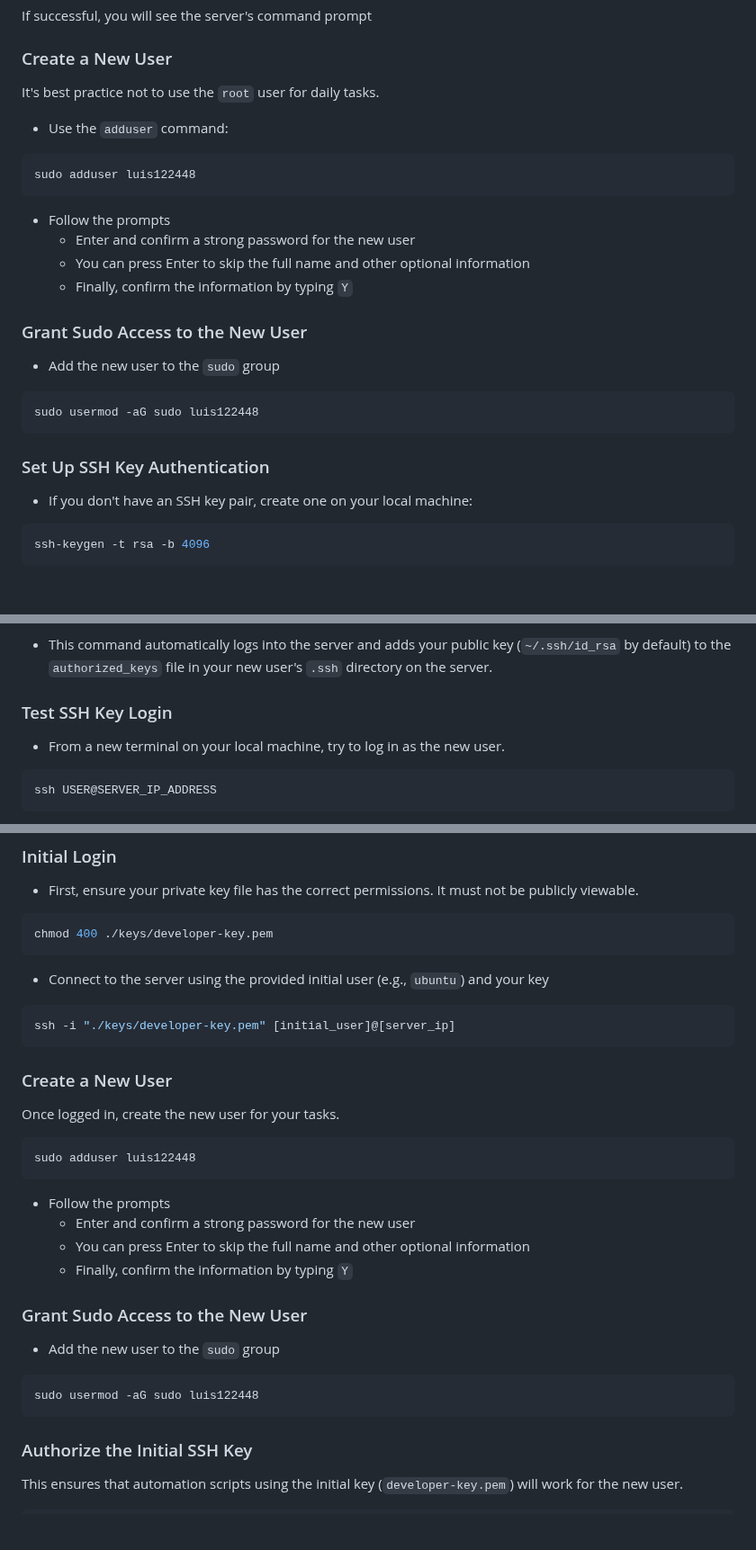
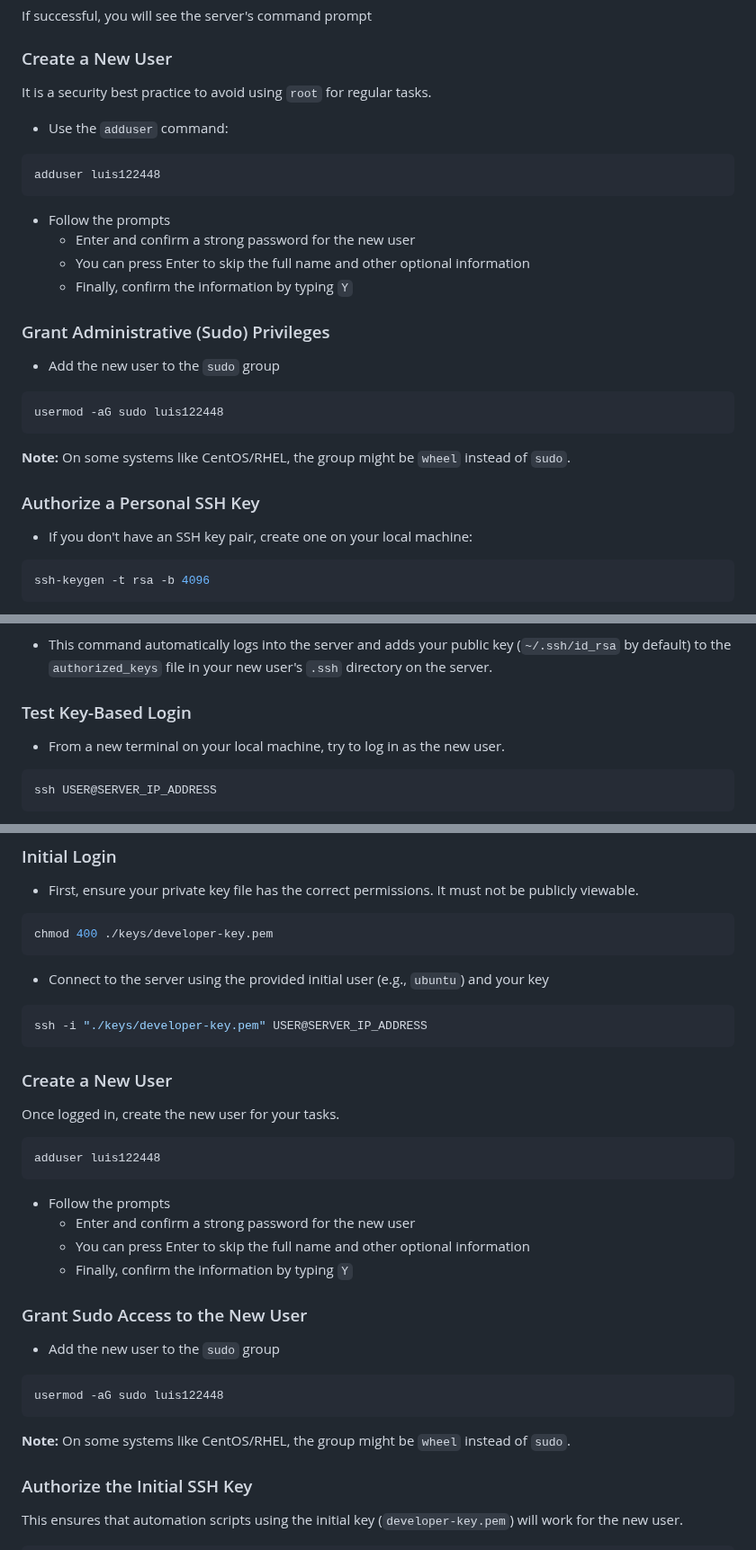
Before and after one commit to luis122448/developer-server, a Markdown page: vps/README.md, 3 parts joined by grey strips. Shown at 90% size. GitHub-like rendering; blank space fills up the shorter version.

Commit message:
docs: update  README.md by VPS

````diff
--- a/vps/README.md
+++ b/vps/README.md
@@ -47,12 +49,12 @@ If successful, you will see the server's command prompt
 
 ### Create a New User
 
-It's best practice not to use the `root` user for daily tasks.
+It is a security best practice to avoid using `root` for regular tasks.
 
 - Use the `adduser` command:
 
 ```bash
-sudo adduser luis122448
+adduser luis122448
 ```
 
 - Follow the prompts
@@ -60,15 +62,17 @@ sudo adduser luis122448
   - You can press Enter to skip the full name and other optional information
   - Finally, confirm the information by typing `Y`
 
-### Grant Sudo Access to the New User
+### Grant Administrative (Sudo) Privileges
 
 - Add the new user to the `sudo` group
 
 ```bash
-sudo usermod -aG sudo luis122448
+usermod -aG sudo luis122448
 ```
 
-### Set Up SSH Key Authentication
+**Note:** On some systems like CentOS/RHEL, the group might be `wheel` instead of `sudo`.
+
+### Authorize a Personal SSH Key
 
 - If you don't have an SSH key pair, create one on your local machine:
 
@@ -92,7 +96,7 @@ ssh-copy-id USER@SERVER_IP_ADDRESS
 **Note**
 - This command automatically logs into the server and adds your public key (`~/.ssh/id_rsa` by default) to the `authorized_keys` file in your new user's `.ssh` directory on the server.
 
-### Test SSH Key Login
+### Test Key-Based Login
 
 - From a new terminal on your local machine, try to log in as the new user.
 
@@ -146,7 +150,7 @@ chmod 400 ./keys/developer-key.pem
 - Connect to the server using the provided initial user (e.g., `ubuntu`) and your key
 
 ```bash
-ssh -i "./keys/developer-key.pem" [initial_user]@[server_ip]
+ssh -i "./keys/developer-key.pem" USER@SERVER_IP_ADDRESS
 ```
 
 ### Create a New User
@@ -154,7 +158,7 @@ ssh -i "./keys/developer-key.pem" [initial_user]@[server_ip]
 Once logged in, create the new user for your tasks.
 
 ```bash
-sudo adduser luis122448
+adduser luis122448
 ```
 
 - Follow the prompts
@@ -167,8 +171,10 @@ sudo adduser luis122448
 - Add the new user to the `sudo` group
 
 ```bash
-sudo usermod -aG sudo luis122448
+usermod -aG sudo luis122448
 ```
+
+**Note:** On some systems like CentOS/RHEL, the group might be `wheel` instead of `sudo`.
 
 ### Authorize the Initial SSH Key
 
````
Also changed, not shown: other parts of vps/README.md (+5 -3 lines).
